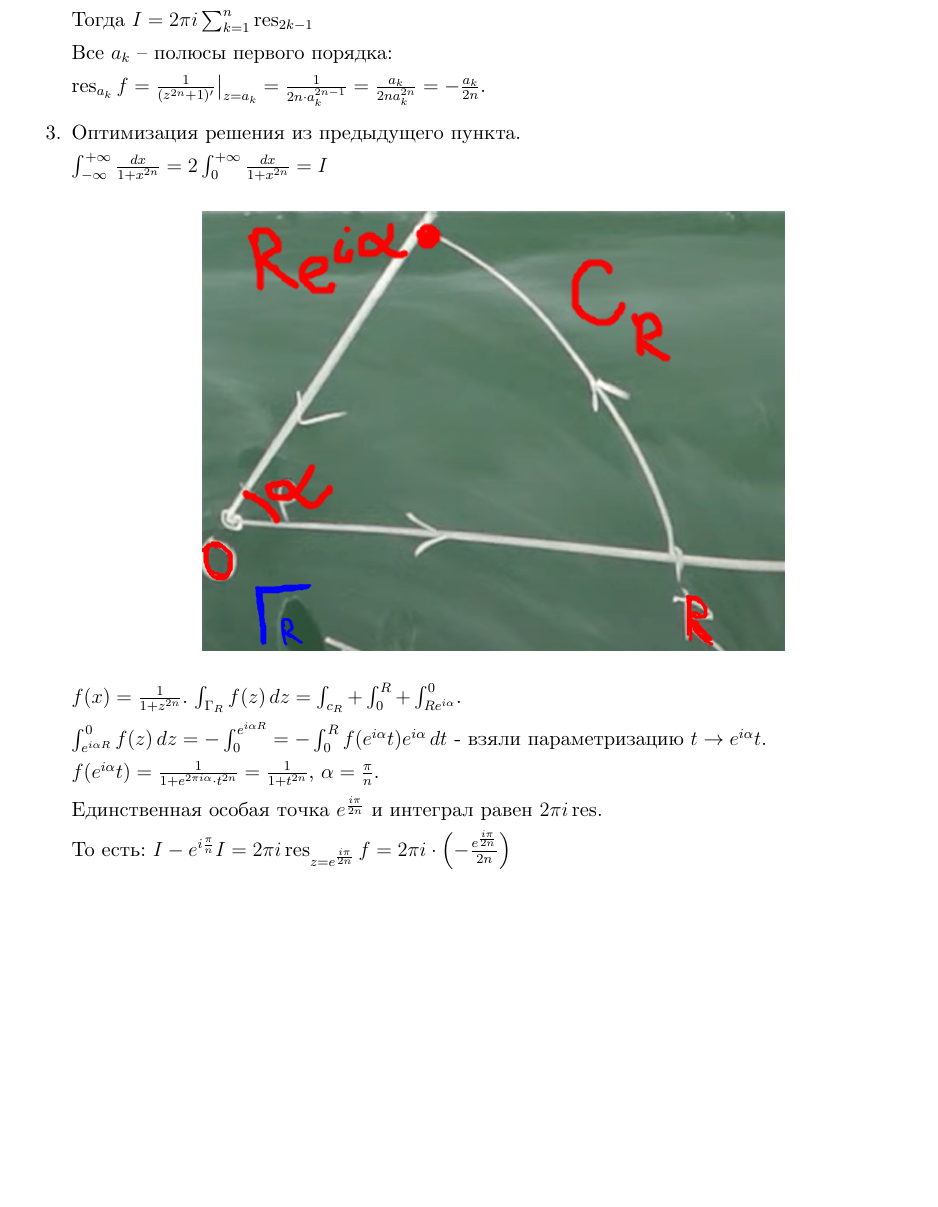
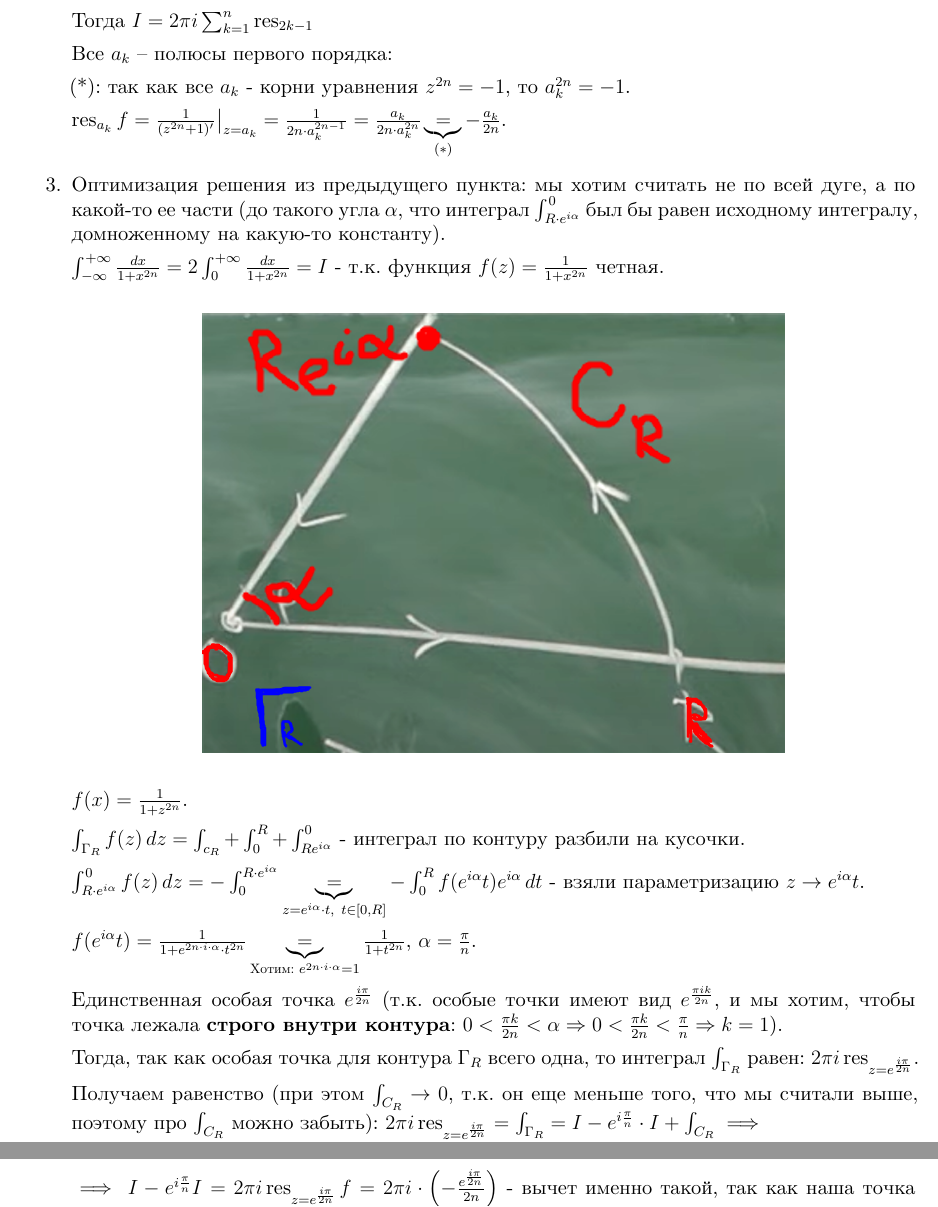
Before and after one commit to dmitrii-artuhov/HSE-summaries, a LaTeX document (src/term3-calculus/conspect.tex, which reads src/term3-calculus/04-functions-of-complex-variable.tex): part of page 95 of 119 before the commit and two parts of pages 95 and 96 of 119 after it, the two joined at a grey line, cut so that both start at the same text, the shorter picture padded with empty space. Compiled offline with XeLaTeX.

Commit message:
Add explanations to integral of 1/(1+x^2n)

```diff
--- a/src/term3-calculus/04-functions-of-complex-variable.tex
+++ b/src/term3-calculus/04-functions-of-complex-variable.tex
@@ -1631,28 +1631,35 @@
 
             Все $a_k$ -- полюсы первого порядка:
 
-            $\res_{a_k} f = \frac{1}{(z^{2n} + 1)'} \big|_{z = a_k} = \frac{1}{2n \cdot a_k^{2n - 1}} = \frac{a_k}{2na_k^{2n}} = -\frac{a_k}{2n}$.
-        }
-        \item {
-            Оптимизация решения из предыдущего пункта.
-
-            $\int_{-\infty}^{+\infty} \frac{dx}{1 + x^{2n}} = 2\int_{0}^{+\infty} \frac{dx}{1 + x^{2n}} = I$
+            (*): так как все $a_k$ - корни уравнения $z^{2n} = -1$, то $a_k^{2n} = -1$.
+
+            $\res_{a_k} f = \frac{1}{(z^{2n} + 1)'} \big|_{z = a_k} = \frac{1}{2n \cdot a_k^{2n - 1}} = \frac{a_k}{2n\cdot a_k^{2n}} \underbrace{=}_{(*)} -\frac{a_k}{2n}$.
+        }
+        \item {
+            Оптимизация решения из предыдущего пункта: мы хотим считать не по всей дуге, а по какой-то ее части (до такого угла $\alpha$, что интеграл $\int_{R\cdot e^{i\alpha}}^{0}$ был бы равен исходному интегралу, домноженному на какую-то константу).
+
+            $\int_{-\infty}^{+\infty} \frac{dx}{1 + x^{2n}} = 2\int_{0}^{+\infty} \frac{dx}{1 + x^{2n}} = I$ - т.к. функция $f(z) = \frac{1}{1 + x^{2n}}$ четная.
 
             \begin{center}
                 \includegraphics[width=12cm]{assets/04-functions-of-complex-variables/example-3-cauchy-about-deductions.png}
             \end{center}
 
-            $f(x) = \frac{1}{1 + z^{2n}}$. $\int_{\Gamma_R} f(z) \, dz = \int_{c_R} + \int_{0}^{R} + \int_{Re^{i\alpha}}^{0}$.
-
-            $\int_{e^{i\alpha R}}^{0} f(z) \, dz = -\int_{0}^{e^{i \alpha R}} = -\int_{0}^{R} f(e^{i \alpha} t) e^{i \alpha} \, dt$ -
-            взяли параметризацию $t \to e^{i \alpha} t$.
-
-            $f(e^{i \alpha}t) = \frac{1}{1 + e^{2 \pi i \alpha} \cdot t^{2n}} = \frac{1}{1 + t^{2n}}$, $\alpha = \frac{\pi}{n}$.
-
-            Единственная особая точка $e^{\frac{i \pi}{2n}}$ и интеграл равен
-            $2 \pi i \res$.
-
-            То есть: $I - e^{i \frac{\pi }{n}} I = 2 \pi i \res_{z = e^{\frac{i \pi}{2n}}} f = 2 \pi i \cdot \left ( - \frac{e^{\frac{i \pi}{2n}}}{2n}  \right )$
+            $f(x) = \frac{1}{1 + z^{2n}}$.
+
+            $\int_{\Gamma_R} f(z) \, dz = \int_{c_R} + \int_{0}^{R} + \int_{Re^{i\alpha}}^{0}$ - интеграл по контуру разбили на кусочки.
+
+            $\int_{R \cdot e^{i\alpha}}^{0} f(z) \, dz = -\int_{0}^{R \cdot e^{i \alpha}} \underbrace{=}_{z=e^{i\alpha} \cdot t, \ t \in [0, R]} -\int_{0}^{R} f(e^{i \alpha} t) e^{i \alpha} \, dt$ -
+            взяли параметризацию $z \to e^{i \alpha} t$.
+
+            $f(e^{i \alpha}t) = \frac{1}{1 + e^{2n\cdot i\cdot \alpha} \cdot t^{2n}} \underbrace{=}_{\text{Хотим: } e^{2n\cdot i\cdot \alpha} = 1} \frac{1}{1 + t^{2n}}$, $\alpha = \frac{\pi}{n}$.
+
+            Единственная особая точка $e^{\frac{i \pi}{2n}}$ (т.к. особые точки имеют вид $e^{\frac{\pi i k}{2n}}$, и мы хотим, чтобы точка лежала \textbf{строго внутри контура}: $0 < \frac{\pi k}{2n} < \alpha \Rightarrow 0 < \frac{\pi k}{2n} < \frac{\pi}{n} \Rightarrow k=1$).
+
+            Тогда, так как особая точка для контура $\Gamma_{R}$ всего одна, то интеграл $\int_{\Gamma_{R}}$ равен: $2 \pi i \res_{z=e^{\frac{i \pi}{2n}}}$.
+
+            Получаем равенство (при этом $\int_{C_R} \rightarrow 0$, т.к. он еще меньше того, что мы считали выше, поэтому про $\int_{C_R}$ можно забыть): $2 \pi i \res_{z=e^{\frac{i \pi}{2n}}} = \int_{\Gamma_{R}} = I - e^{i\frac{\pi}{n}}\cdot I + \int_{C_R} \implies$
+
+            $\implies I - e^{i \frac{\pi }{n}} I = 2 \pi i \res_{z = e^{\frac{i \pi}{2n}}} f = 2 \pi i \cdot \left ( - \frac{e^{\frac{i \pi}{2n}}}{2n}  \right )$ - вычет именно такой, так как наша точка является полюсом 1-ого порядка, следовательно применимо свойство вычета $f(z) = \frac{g(z)}{h(z)} \Rightarrow res_{z=a}f = \frac{g(a)}{h'(a)}$.
 
             Тогда $I = -\frac{2 i e^{\frac{i \pi}{2n}}}{1 - e^{\frac{i \pi}{2n}}} \cdot \frac{\pi}{2n} = \frac{2 i \cdot e^{\frac{2 \pi}{2n}}}{e^{\frac{i \pi}{2n}} \cdot (e^{\frac{i \pi}{2n}} - e^{-\frac{i \pi}{2n}})} \cdot \frac{\pi}{2n} = \frac{\pi}{2n \cdot \sin \frac{\pi}{2n}}$ - т.к. $\sin(z) = \frac{e^{iz} - e^{-iz}}{2i}$
         }
```
Also changed, not shown: src/term3-calculus/04-functions-of-complex-variable.tex (2 more changed lines).
